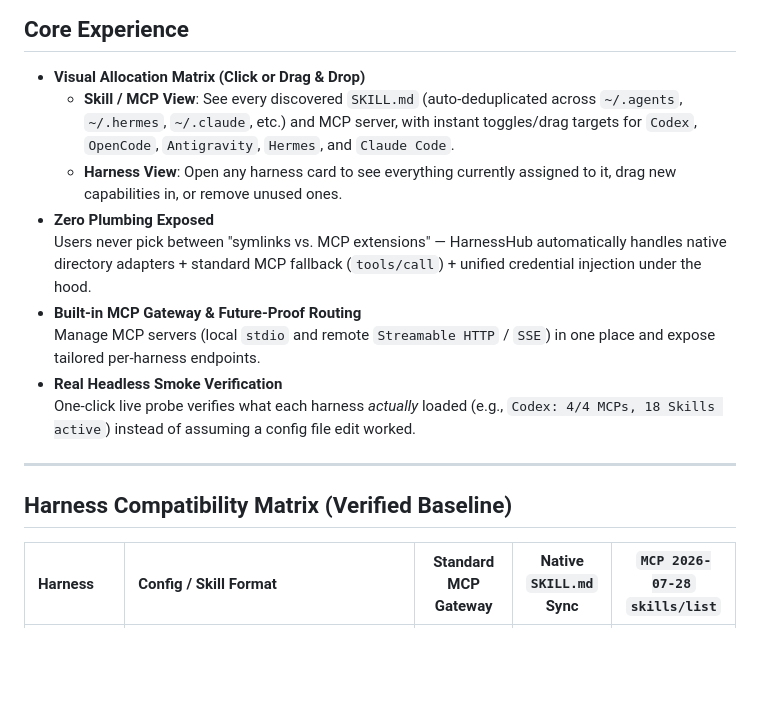
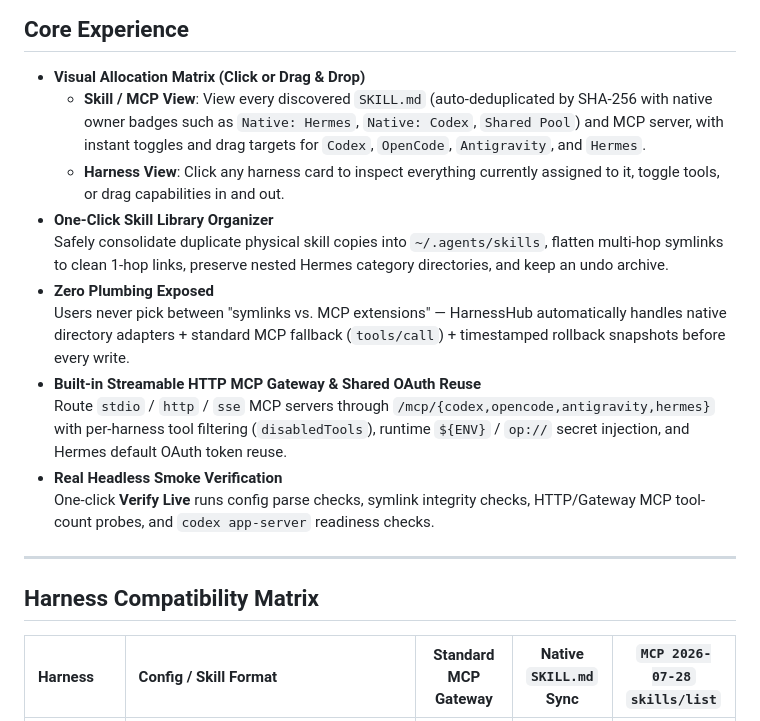
Before and after one commit to markyu0401/harness-hub, a Markdown page: README.md, the part around one of its changes. GitHub-like rendering; blank space fills up the shorter version.

```diff
--- a/README.md
+++ b/README.md
@@ -25,18 +47,20 @@ Meanwhile, model APIs already have unified routers (LiteLLM, OpenRouter, etc.),
 ## Core Experience
 
 - **Visual Allocation Matrix (Click or Drag & Drop)**
-  - **Skill / MCP View**: See every discovered `SKILL.md` (auto-deduplicated across `~/.agents`, `~/.hermes`, `~/.claude`, etc.) and MCP server, with instant toggles/drag targets for `Codex`, `OpenCode`, `Antigravity`, `Hermes`, and `Claude Code`.
-  - **Harness View**: Open any harness card to see everything currently assigned to it, drag new capabilities in, or remove unused ones.
+  - **Skill / MCP View**: View every discovered `SKILL.md` (auto-deduplicated by SHA-256 with native owner badges such as `Native: Hermes`, `Native: Codex`, `Shared Pool`) and MCP server, with instant toggles and drag targets for `Codex`, `OpenCode`, `Antigravity`, and `Hermes`.
+  - **Harness View**: Click any harness card to inspect everything currently assigned to it, toggle tools, or drag capabilities in and out.
+- **One-Click Skill Library Organizer**
+  Safely consolidate duplicate physical skill copies into `~/.agents/skills`, flatten multi-hop symlinks to clean 1-hop links, preserve nested Hermes category directories, and keep an undo archive.
 - **Zero Plumbing Exposed**
-  Users never pick between "symlinks vs. MCP extensions" — HarnessHub automatically handles native directory adapters + standard MCP fallback (`tools/call`) + unified credential injection under the hood.
-- **Built-in MCP Gateway & Future-Proof Routing**
-  Manage MCP servers (local `stdio` and remote `Streamable HTTP` / `SSE`) in one place and expose tailored per-harness endpoints.
+  Users never pick between "symlinks vs. MCP extensions" — HarnessHub automatically handles native directory adapters + standard MCP fallback (`tools/call`) + timestamped rollback snapshots before every write.
+- **Built-in Streamable HTTP MCP Gateway & Shared OAuth Reuse**
+  Route `stdio` / `http` / `sse` MCP servers through `/mcp/{codex,opencode,antigravity,hermes}` with per-harness tool filtering (`disabledTools`), runtime `${ENV}` / `op://` secret injection, and Hermes default OAuth token reuse.
 - **Real Headless Smoke Verification**
-  One-click live probe verifies what each harness *actually* loaded (e.g., `Codex: 4/4 MCPs, 18 Skills active`) instead of assuming a config file edit worked.
+  One-click **Verify Live** runs config parse checks, symlink integrity checks, HTTP/Gateway MCP tool-count probes, and `codex app-server` readiness checks.
 
 ---
 
-## Harness Compatibility Matrix (Verified Baseline)
+## Harness Compatibility Matrix
 
 | Harness | Config / Skill Format | Standard MCP Gateway | Native `SKILL.md` Sync | `MCP 2026-07-28` `skills/list` |
 | :--- | :--- | :---: | :---: | :---: |
```
Also changed, not shown: other parts of README.md (+59 -19 lines), CHANGELOG.md (added, +14 -0 lines), README.zh-CN.md (+18 -12 lines), docs/ROADMAP.md (+1 -1 lines), docs/SETUP.md (added, +119 -0 lines), docs/assets/mcp-verify.png (added), docs/assets/organize-library.png (added), docs/assets/overview-light.png (added), docs/assets/overview-matrix.png (added), docs/assets/skill-inspector.png (added), 1 other file.
